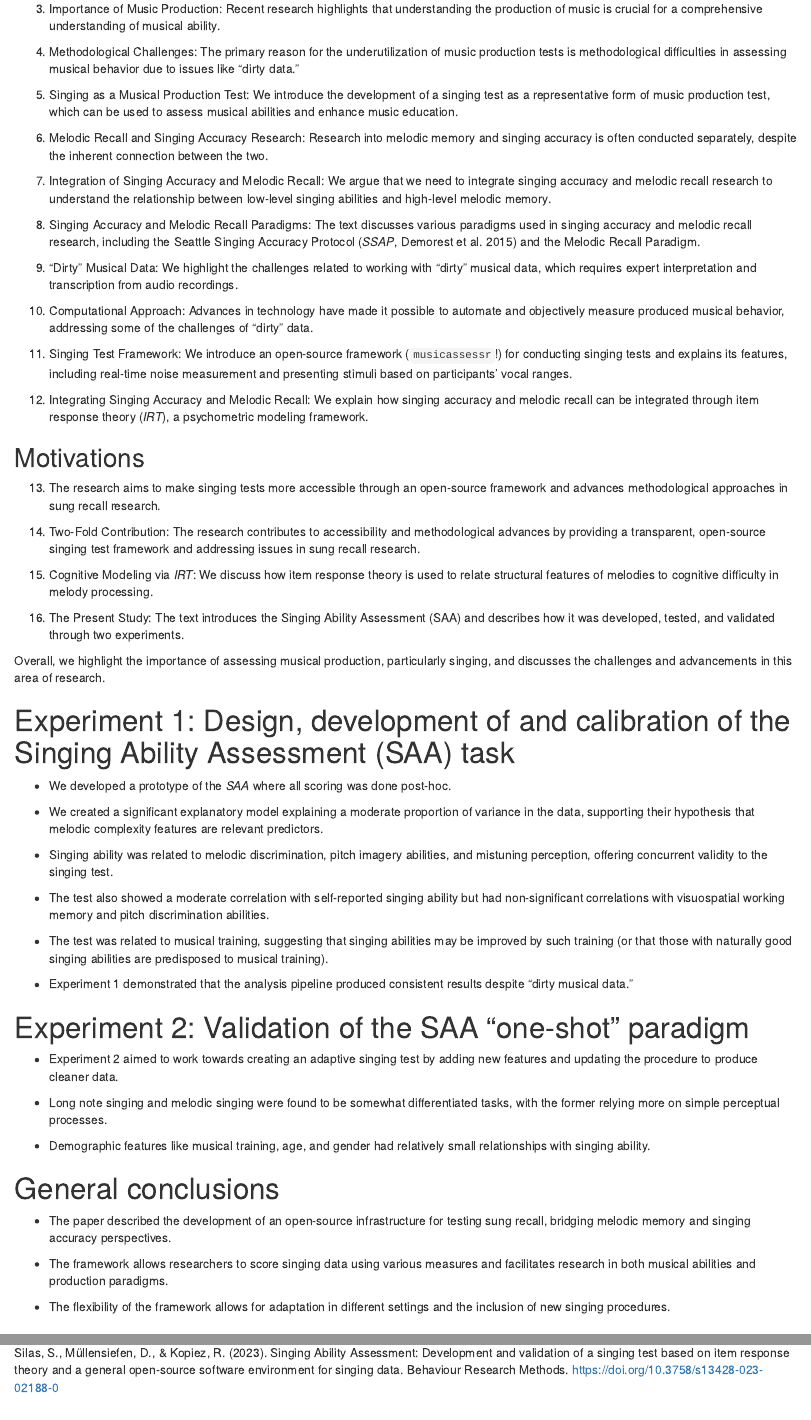
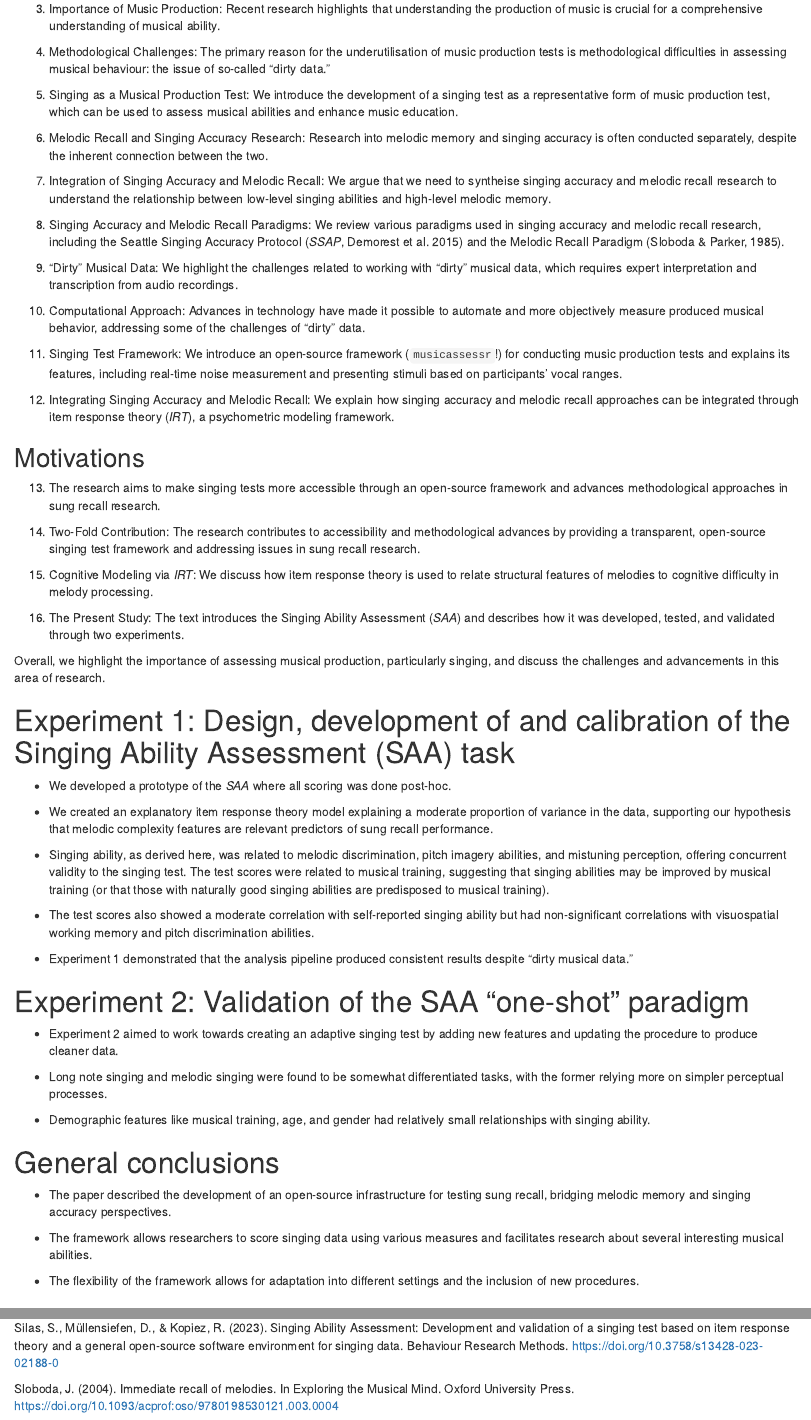
Before and after one commit to sebsilas/musicassessr, an R Markdown document (vignettes/white_paper_1_silas_mullensiefen_and_kopiez_2023.Rmd): the page in a window 1100 px wide, from 830 px down, and a second part further down, joined at a grey line. Rendered offline with R 4.5, knitr and Pandoc, with nearby package versions.

Commit message:
Update docs

```diff
--- a/vignettes/white_paper_1_silas_mullensiefen_and_kopiez_2023.Rmd
+++ b/vignettes/white_paper_1_silas_mullensiefen_and_kopiez_2023.Rmd
@@ -35,23 +35,23 @@ We discuss the importance of assessing musical production, particularly singing,
 
 3. Importance of Music Production: Recent research highlights that understanding the production of music is crucial for a comprehensive understanding of musical ability.
 
-4. Methodological Challenges: The primary reason for the underutilization of music production tests is methodological difficulties in assessing musical behavior due to issues like "dirty data."
+4. Methodological Challenges: The primary reason for the underutilisation of music production tests is methodological difficulties in assessing musical behaviour: the issue of so-called "dirty data."
 
 5. Singing as a Musical Production Test: We introduce the development of a singing test as a representative form of music production test, which can be used to assess musical abilities and enhance music education.
 
 6. Melodic Recall and Singing Accuracy Research: Research into melodic memory and singing accuracy is often conducted separately, despite the inherent connection between the two.
 
-7. Integration of Singing Accuracy and Melodic Recall: We argue that we need to integrate singing accuracy and melodic recall research to understand the relationship between low-level singing abilities and high-level melodic memory.
+7. Integration of Singing Accuracy and Melodic Recall: We argue that we need to syntheise singing accuracy and melodic recall research to understand the relationship between low-level singing abilities and high-level melodic memory.
 
-8. Singing Accuracy and Melodic Recall Paradigms: The text discusses various paradigms used in singing accuracy and melodic recall research, including the Seattle Singing Accuracy Protocol (*SSAP*, Demorest et al. 2015) and the Melodic Recall Paradigm.
+8. Singing Accuracy and Melodic Recall Paradigms: We review various paradigms used in singing accuracy and melodic recall research, including the Seattle Singing Accuracy Protocol (*SSAP*, Demorest et al. 2015) and the Melodic Recall Paradigm (Sloboda & Parker, 1985).
 
 9. "Dirty" Musical Data: We highlight the challenges related to working with "dirty" musical data, which requires expert interpretation and transcription from audio recordings.
 
-10. Computational Approach: Advances in technology have made it possible to automate and objectively measure produced musical behavior, addressing some of the challenges of "dirty" data.
+10. Computational Approach: Advances in technology have made it possible to automate and more objectively measure produced musical behavior, addressing some of the challenges of "dirty" data.
 
-11. Singing Test Framework: We introduce an open-source framework (`musicassessr`!) for conducting singing tests and explains its features, including real-time noise measurement and presenting stimuli based on participants' vocal ranges.
+11. Singing Test Framework: We introduce an open-source framework (`musicassessr`!) for conducting music production tests and explains its features, including real-time noise measurement and presenting stimuli based on participants' vocal ranges.
 
-12. Integrating Singing Accuracy and Melodic Recall: We explain how singing accuracy and melodic recall can be integrated through item response theory (*IRT*), a psychometric modeling framework.
+12. Integrating Singing Accuracy and Melodic Recall: We explain how singing accuracy and melodic recall approaches can be integrated through item response theory (*IRT*), a psychometric modeling framework.
 
 ## Motivations
 
@@ -61,22 +61,20 @@ We discuss the importance of assessing musical production, particularly singing,
 
 15. Cognitive Modeling via *IRT*: We discuss how item response theory is used to relate structural features of melodies to cognitive difficulty in melody processing.
 
-16. The Present Study: The text introduces the Singing Ability Assessment (SAA) and describes how it was developed, tested, and validated through two experiments.
+16. The Present Study: The text introduces the Singing Ability Assessment (*SAA*) and describes how it was developed, tested, and validated through two experiments.
 
-Overall, we highlight the importance of assessing musical production, particularly singing, and discusses the challenges and advancements in this area of research.
+Overall, we highlight the importance of assessing musical production, particularly singing, and discuss the challenges and advancements in this area of research.
 
 # Experiment 1: Design, development of and calibration of the Singing Ability Assessment (SAA) task
 
 
 - We developed a prototype of the *SAA* where all scoring was done post-hoc.
 
-- We created a significant explanatory model explaining a moderate proportion of variance in the data, supporting their hypothesis that melodic complexity features are relevant predictors.
+- We created an explanatory item response theory model explaining a moderate proportion of variance in the data, supporting our hypothesis that melodic complexity features are relevant predictors of sung recall performance.
 
-- Singing ability was related to melodic discrimination, pitch imagery abilities, and mistuning perception, offering concurrent validity to the singing test.
+- Singing ability, as derived here, was related to melodic discrimination, pitch imagery abilities, and mistuning perception, offering concurrent validity to the singing test. The test scores were related to musical training, suggesting that singing abilities may be improved by musical training (or that those with naturally good singing abilities are predisposed to musical training).
 
-- The test also showed a moderate correlation with self-reported singing ability but had non-significant correlations with visuospatial working memory and pitch discrimination abilities.
-
-- The test was related to musical training, suggesting that singing abilities may be improved by such training (or that those with naturally good singing abilities are predisposed to musical training).
+- The test scores also showed a moderate correlation with self-reported singing ability but had non-significant correlations with visuospatial working memory and pitch discrimination abilities.
 
 - Experiment 1 demonstrated that the analysis pipeline produced consistent results despite "dirty musical data."
 
@@ -85,7 +83,7 @@ Overall, we highlight the importance of assessing musical production, particular
 
 - Experiment 2 aimed to work towards creating an adaptive singing test by adding new features and updating the procedure to produce cleaner data.
 
-- Long note singing and melodic singing were found to be somewhat differentiated tasks, with the former relying more on simple perceptual processes.
+- Long note singing and melodic singing were found to be somewhat differentiated tasks, with the former relying more on simpler perceptual processes.
 
 - Demographic features like musical training, age, and gender had relatively small relationships with singing ability.
 
@@ -93,9 +91,9 @@ Overall, we highlight the importance of assessing musical production, particular
 
 - The paper described the development of an open-source infrastructure for testing sung recall, bridging melodic memory and singing accuracy perspectives.
 
-- The framework allows researchers to score singing data using various measures and facilitates research in both musical abilities and production paradigms.
+- The framework allows researchers to score singing data using various measures and facilitates research about several interesting musical abilities.
 
-- The flexibility of the framework allows for adaptation in different settings and the inclusion of new singing procedures.
+- The flexibility of the framework allows for adaptation into different settings and the inclusion of new procedures.
 
 
 # References
@@ -103,3 +101,5 @@ Overall, we highlight the importance of assessing musical production, particular
 Demorest, S. M., Pfordresher, P. Q., Bella, S. D., Hutchins, S., Loui, P., Rutkowski, J., & Welch, G. F. (2015). Methodological perspectives on singing accuracy: An introduction to the special issue on singing accuracy (part 2). Music Perception, 32(3), 266–271. https://doi.org/10.1525/mp.2015.32.3.266
 
 Silas, S., Müllensiefen, D., & Kopiez, R. (2023). Singing Ability Assessment: Development and validation of a singing test based on item response theory and a general open-source software environment for singing data. Behaviour Research Methods. https://doi.org/10.3758/s13428-023-02188-0
+
+Sloboda, J. (2004). Immediate recall of melodies. In Exploring the Musical Mind. Oxford University Press. https://doi.org/10.1093/acprof:oso/9780198530121.003.0004
```
Also changed, not shown: README.md, vignettes/white_paper_1_silas_mullensiefen_and_kopiez_2023.Rmd (6 more changed lines).
